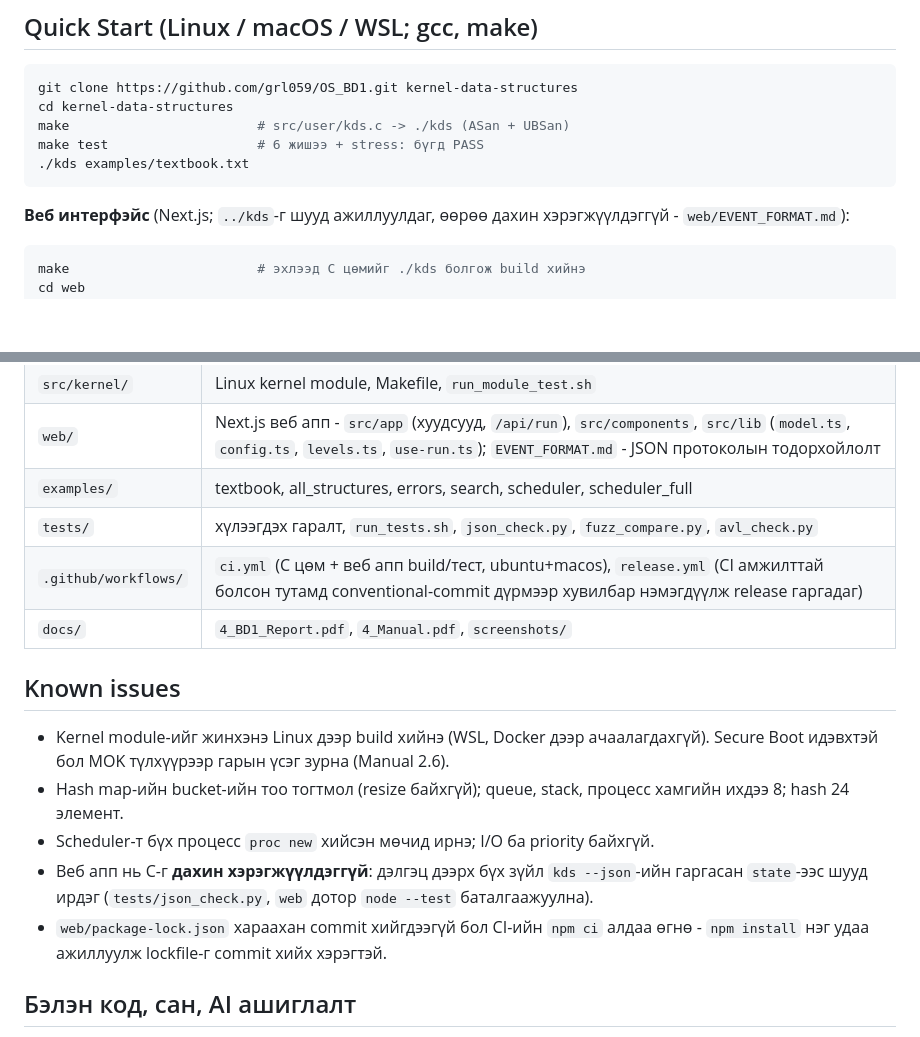
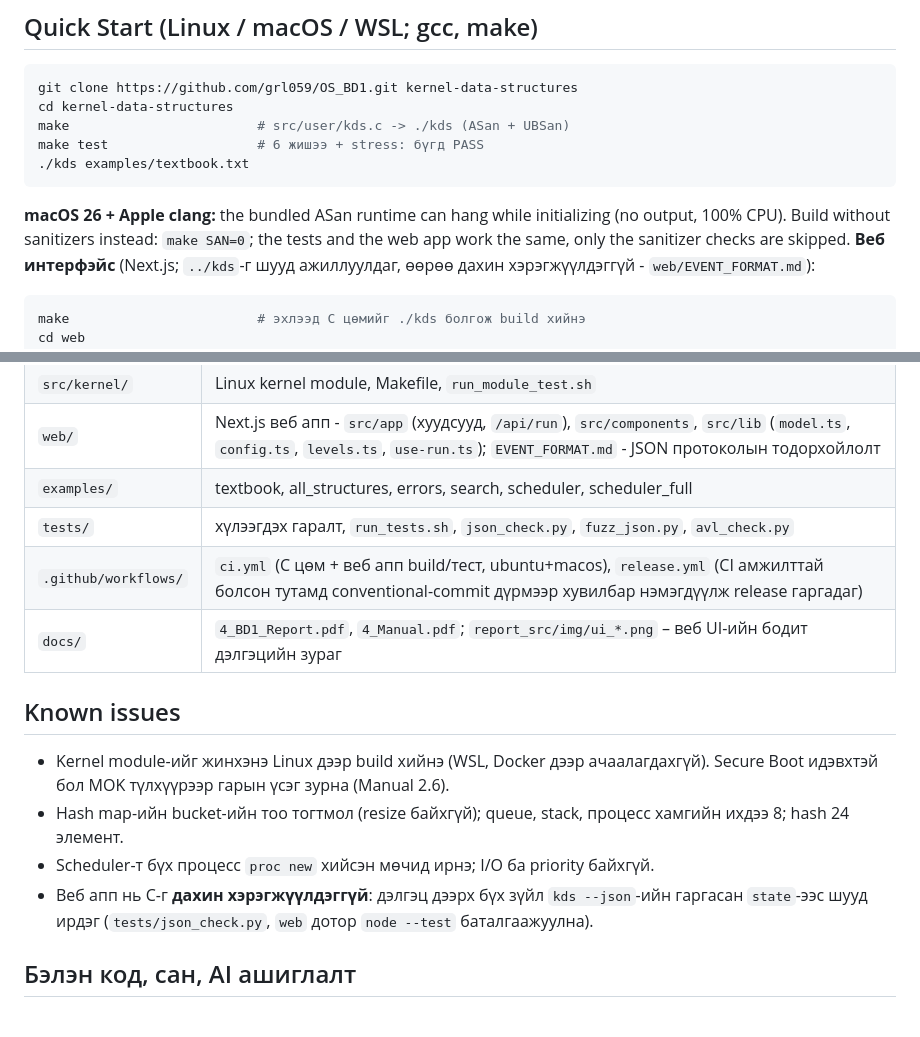
Before and after one commit to grl059/OS_BD1, a Markdown page: README.md, 2 parts joined by grey strips. GitHub-like rendering; blank space fills up the shorter version.

Commit message:
README: build, тест, docs-ийн мэдээллийг шинэчлэв
macOS 26 дээр make SAN=0 гэж build хийх зааврыг нэмж, fuzz тестийн
файлын нэрийг засаж, хуучирсан package-lock мэдээллийг хассан.

````diff
--- a/README.md
+++ b/README.md
@@ -24,6 +24,9 @@ make                        # src/user/kds.c -> ./kds (ASan + UBSan)
 make test                   # 6 жишээ + stress: бүгд PASS
 ./kds examples/textbook.txt
 ```
+**macOS 26 + Apple clang:** the bundled ASan runtime can hang while initializing
+(no output, 100% CPU). Build without sanitizers instead: `make SAN=0`; the tests
+and the web app work the same, only the sanitizer checks are skipped.
 **Веб интерфэйс** (Next.js; `../kds`-г шууд ажиллуулдаг, өөрөө дахин хэрэгжүүлдэггүй - `web/EVENT_FORMAT.md`):
 ```sh
 make                        # эхлээд C цөмийг ./kds болгож build хийнэ
@@ -64,16 +67,15 @@ sched  policy fcfs|rr <квант 1..10>  ·  sched tick|print|clear
 | `src/kernel/` | Linux kernel module, Makefile, `run_module_test.sh` |
 | `web/` | Next.js веб апп - `src/app` (хуудсууд, `/api/run`), `src/components`, `src/lib` (`model.ts`, `config.ts`, `levels.ts`, `use-run.ts`); `EVENT_FORMAT.md` - JSON протоколын тодорхойлолт |
 | `examples/` | textbook, all_structures, errors, search, scheduler, scheduler_full |
-| `tests/` | хүлээгдэх гаралт, `run_tests.sh`, `json_check.py`, `fuzz_compare.py`, `avl_check.py` |
+| `tests/` | хүлээгдэх гаралт, `run_tests.sh`, `json_check.py`, `fuzz_json.py`, `avl_check.py` |
 | `.github/workflows/` | `ci.yml` (C цөм + веб апп build/тест, ubuntu+macos), `release.yml` (CI амжилттай болсон тутамд conventional-commit дүрмээр хувилбар нэмэгдүүлж release гаргадаг) |
-| `docs/` | `4_BD1_Report.pdf`, `4_Manual.pdf`, `screenshots/`|
+| `docs/` | `4_BD1_Report.pdf`, `4_Manual.pdf`; `report_src/img/ui_*.png` – веб UI-ийн бодит дэлгэцийн зураг |
 
 ## Known issues
 - Kernel module-ийг жинхэнэ Linux дээр build хийнэ (WSL, Docker дээр ачаалагдахгүй). Secure Boot идэвхтэй бол MOK түлхүүрээр гарын үсэг зурна (Manual 2.6).
 - Hash map-ийн bucket-ийн тоо тогтмол (resize байхгүй); queue, stack, процесс хамгийн ихдээ 8; hash 24 элемент.
 - Scheduler-т бүх процесс `proc new` хийсэн мөчид ирнэ; I/O ба priority байхгүй.
 - Веб апп нь C-г **дахин хэрэгжүүлдэггүй**: дэлгэц дээрх бүх зүйл `kds --json`-ийн гаргасан `state`-ээс шууд ирдэг (`tests/json_check.py`, `web` дотор `node --test` баталгаажуулна).
-- `web/package-lock.json` хараахан commit хийгдээгүй бол CI-ийн `npm ci` алдаа өгнө - `npm install` нэг удаа ажиллуулж lockfile-г commit хийх хэрэгтэй.
 
 ## Бэлэн код, сан, AI ашиглалт
 - Гадны сан ашиглаагүй. `list_head`-ийн функцуудыг Linux `include/linux/list.h`-ийн семантикаар өөрсдөө бичсэн.
````
